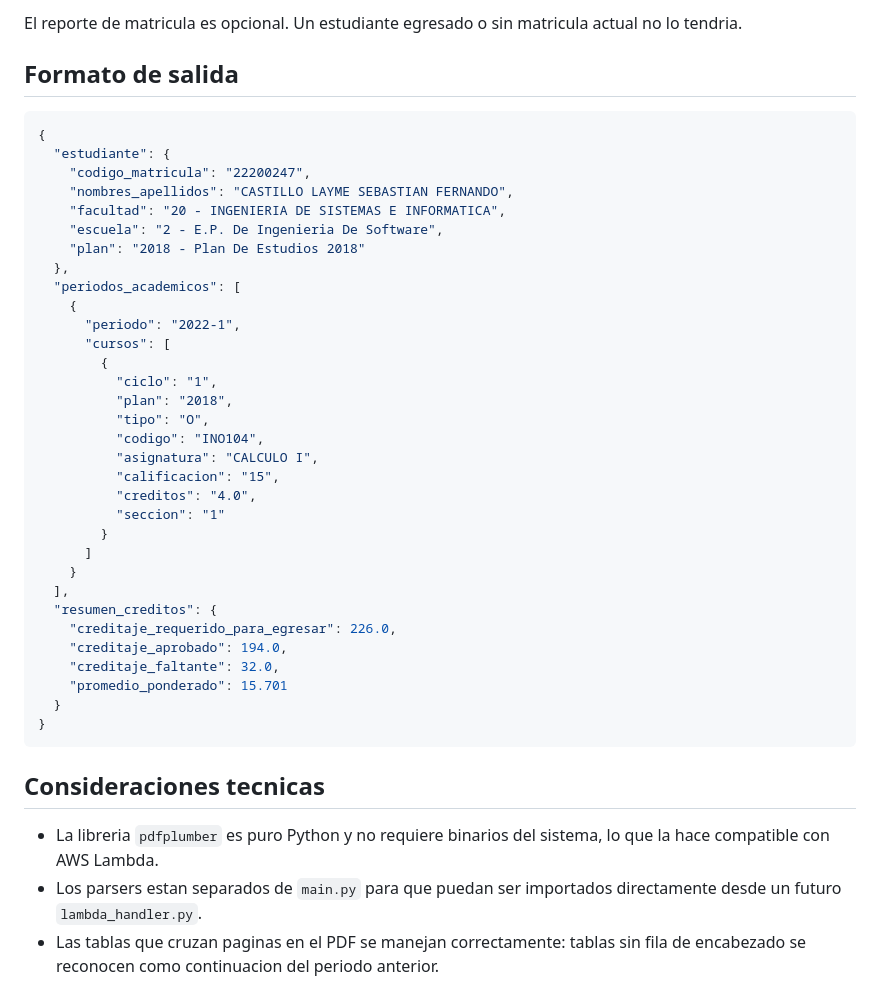
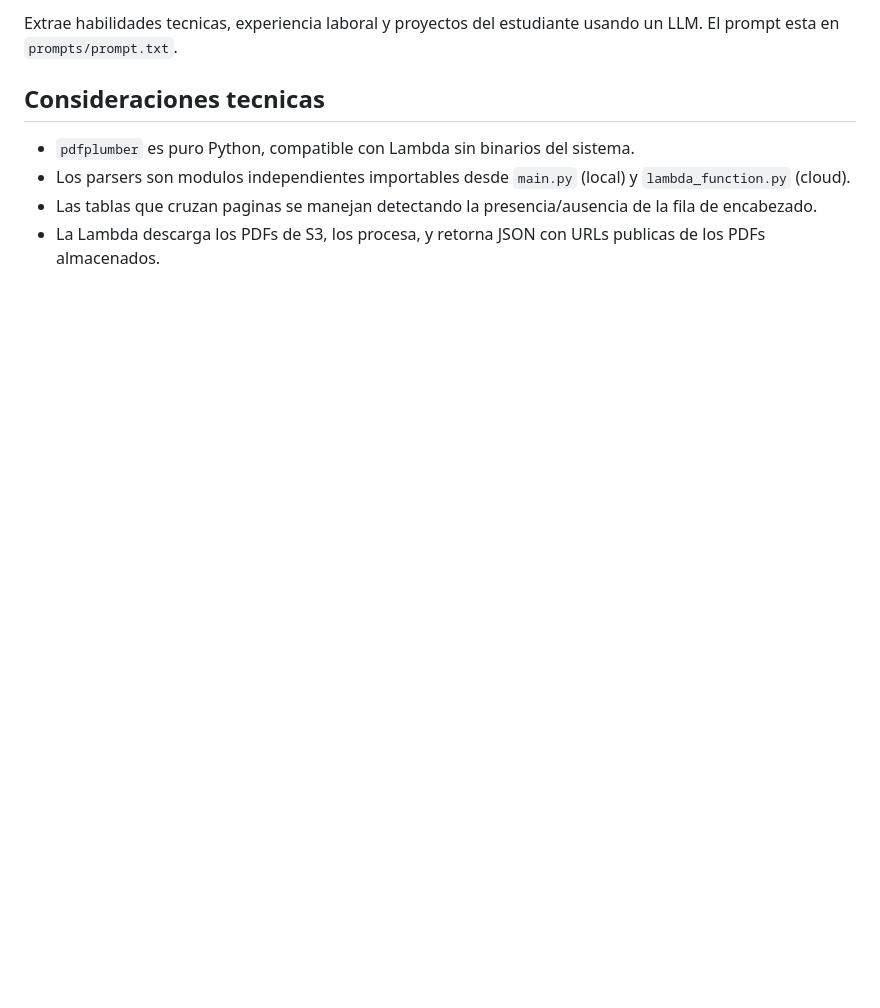
Before and after one commit to sebauvv/fisi-match, a Markdown page: 5-student-profile-reader/script/README.md, the part around one of its changes. GitHub-like rendering; blank space fills up the shorter version.

Commit message:
feat: add README for phase 5

````diff
--- a/5-student-profile-reader/script/README.md
+++ b/5-student-profile-reader/script/README.md
@@ -76,45 +93,9 @@ Si se proporciona, los cursos del periodo vigente se agregan al perfil con `cali
 
-El reporte de matricula es opcional. Un estudiante egresado o sin matricula actual no lo tendria.
-
-## Formato de salida
-
-```json
-{
-  "estudiante": {
-    "codigo_matricula": "22200247",
-    "nombres_apellidos": "CASTILLO LAYME SEBASTIAN FERNANDO",
-    "facultad": "20 - INGENIERIA DE SISTEMAS E INFORMATICA",
-    "escuela": "2 - E.P. De Ingenieria De Software",
-    "plan": "2018 - Plan De Estudios 2018"
-  },
-  "periodos_academicos": [
-    {
-      "periodo": "2022-1",
-      "cursos": [
-        {
-          "ciclo": "1",
-          "plan": "2018",
-          "tipo": "O",
-          "codigo": "INO104",
-          "asignatura": "CALCULO I",
-          "calificacion": "15",
-          "creditos": "4.0",
-          "seccion": "1"
-        }
-      ]
-    }
-  ],
-  "resumen_creditos": {
-    "creditaje_requerido_para_egresar": 226.0,
-    "creditaje_aprobado": 194.0,
-    "creditaje_faltante": 32.0,
-    "promedio_ponderado": 15.701
-  }
-}
-```
+Extrae habilidades tecnicas, experiencia laboral y proyectos del estudiante usando un LLM. El prompt esta en `prompts/prompt.txt`.
 
 ## Consideraciones tecnicas
 
-- La libreria `pdfplumber` es puro Python y no requiere binarios del sistema, lo que la hace compatible con AWS Lambda.
-- Los parsers estan separados de `main.py` para que puedan ser importados directamente desde un futuro `lambda_handler.py`.
-- Las tablas que cruzan paginas en el PDF se manejan correctamente: tablas sin fila de encabezado se reconocen como continuacion del periodo anterior.
+- `pdfplumber` es puro Python, compatible con Lambda sin binarios del sistema.
+- Los parsers son modulos independientes importables desde `main.py` (local) y `lambda_function.py` (cloud).
+- Las tablas que cruzan paginas se manejan detectando la presencia/ausencia de la fila de encabezado.
+- La Lambda descarga los PDFs de S3, los procesa, y retorna JSON con URLs publicas de los PDFs almacenados.
````
Also changed, not shown: other parts of 5-student-profile-reader/script/README.md (+59 -42 lines).
